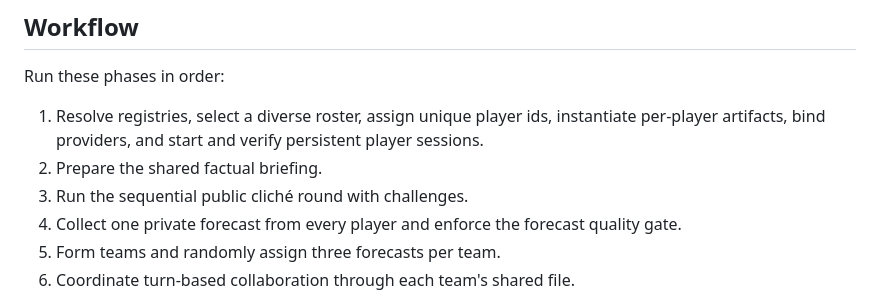
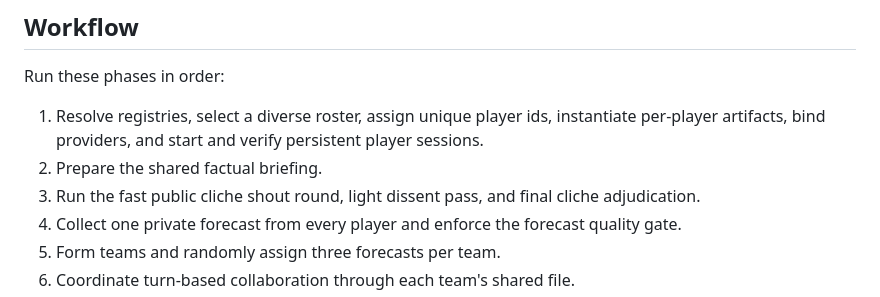
Before and after one commit to kappa/game-of-future, a Markdown page: skills/game-of-future/SKILL.md, the part around the change. Rendered like a GitHub page.

Commit message:
fix: update cliche phase artifacts

```diff
--- a/skills/game-of-future/SKILL.md
+++ b/skills/game-of-future/SKILL.md
@@ -121,7 +121,8 @@ Run these phases in order:
    instantiate per-player artifacts, bind providers, and start and verify
    persistent player sessions.
 2. Prepare the shared factual briefing.
-3. Run the sequential public cliché round with challenges.
+3. Run the fast public cliche shout round, light dissent pass, and final cliche
+   adjudication.
 4. Collect one private forecast from every player and enforce the forecast
    quality gate.
 5. Form teams and randomly assign three forecasts per team.
```
Also changed, not shown: 1 other file.
